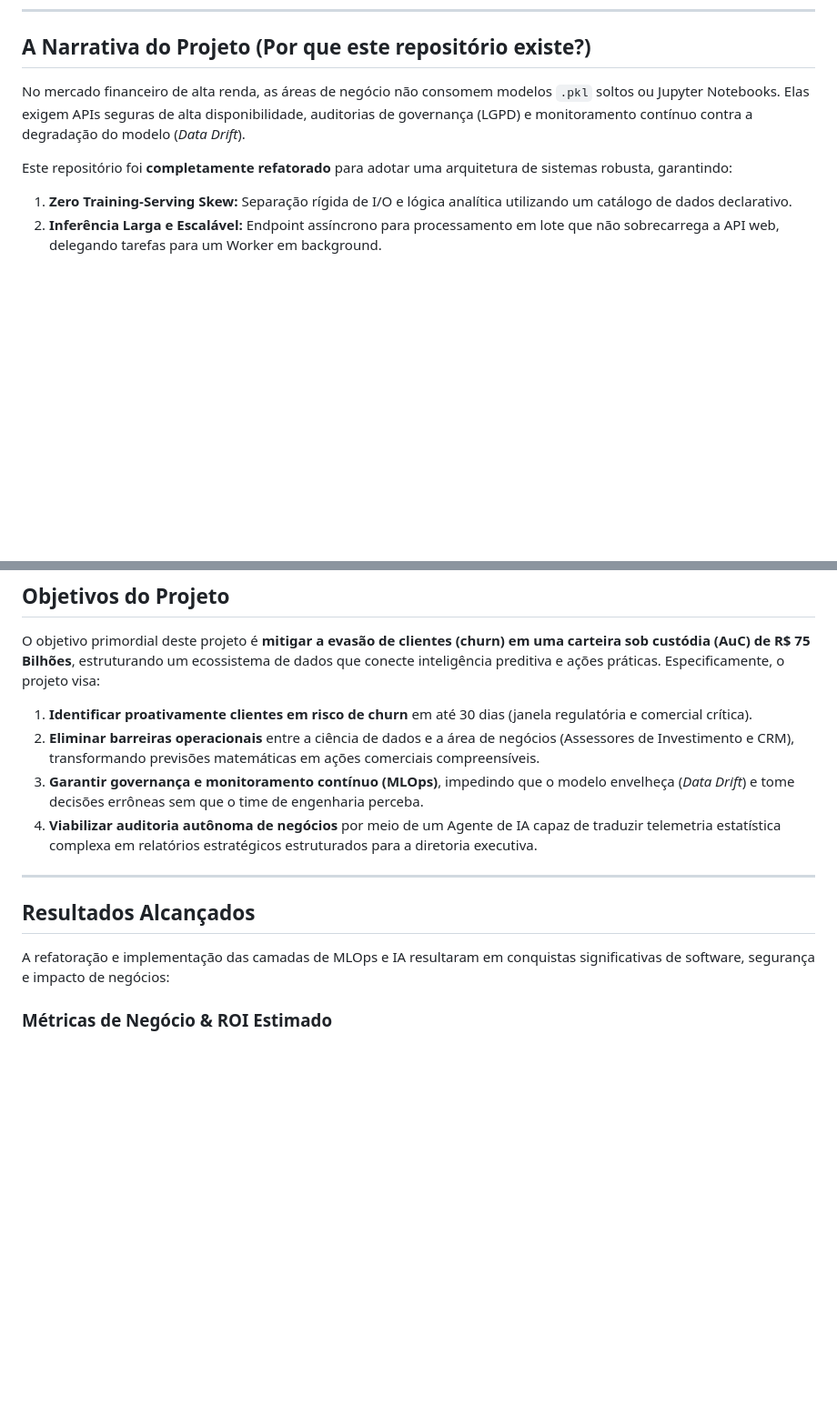
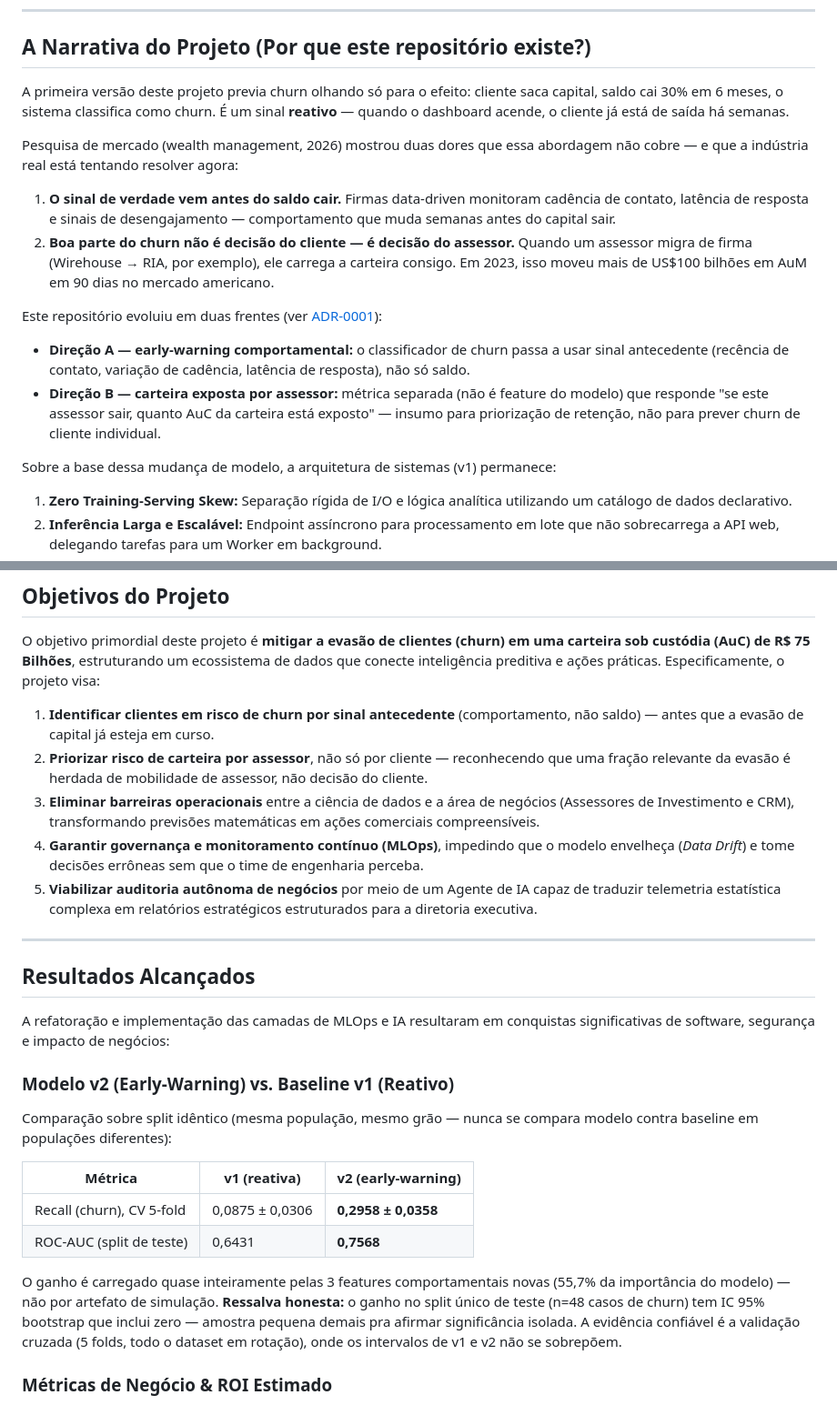
Before and after one commit to luizmaibashi/pipeline_churn_finance, a Markdown page: README.md, 2 parts joined by grey strips. Shown at 91% size. Rendered like a GitHub page; blank space fills up the shorter version.

Commit message:
docs: atualiza README com a narrativa v2 (early-warning + advisor attrition)
Narrativa, objetivos e resultados agora refletem a dor de mercado real
(sinal antecedente vs. reativo, mobilidade de assessor) e os numeros
reais da comparacao v1 vs v2, incluindo a ressalva honesta sobre o IC
do split unico vs. a evidencia mais forte da validacao cruzada.

Co-Authored-By: Claude Sonnet 5 <noreply@anthropic.com>

```diff
--- a/README.md
+++ b/README.md
@@ -12,9 +12,18 @@ Bem-vindo ao repositório do **Churn Finance Pipeline**. Este projeto foi constr
 
 ## A Narrativa do Projeto (Por que este repositório existe?)
 
-No mercado financeiro de alta renda, as áreas de negócio não consomem modelos `.pkl` soltos ou Jupyter Notebooks. Elas exigem APIs seguras de alta disponibilidade, auditorias de governança (LGPD) e monitoramento contínuo contra a degradação do modelo (*Data Drift*).
+A primeira versão deste projeto previa churn olhando só para o efeito: cliente saca capital, saldo cai 30% em 6 meses, o sistema classifica como churn. É um sinal **reativo** — quando o dashboard acende, o cliente já está de saída há semanas.
 
-Este repositório foi **completamente refatorado** para adotar uma arquitetura de sistemas robusta, garantindo:
+Pesquisa de mercado (wealth management, 2026) mostrou duas dores que essa abordagem não cobre — e que a indústria real está tentando resolver agora:
+
+1. **O sinal de verdade vem antes do saldo cair.** Firmas data-driven monitoram cadência de contato, latência de resposta e sinais de desengajamento — comportamento que muda semanas antes do capital sair.
+2. **Boa parte do churn não é decisão do cliente — é decisão do assessor.** Quando um assessor migra de firma (Wirehouse → RIA, por exemplo), ele carrega a carteira consigo. Em 2023, isso moveu mais de US$100 bilhões em AuM em 90 dias no mercado americano.
+
+Este repositório evoluiu em duas frentes (ver [ADR-0001](docs/adr/0001-refatoracao-early-warning-advisor-attrition.md)):
+- **Direção A — early-warning comportamental:** o classificador de churn passa a usar sinal antecedente (recência de contato, variação de cadência, latência de resposta), não só saldo.
+- **Direção B — carteira exposta por assessor:** métrica separada (não é feature do modelo) que responde "se este assessor sair, quanto AuC da carteira está exposto" — insumo para priorização de retenção, não para prever churn de cliente individual.
+
+Sobre a base dessa mudança de modelo, a arquitetura de sistemas (v1) permanece:
 1. **Zero Training-Serving Skew:** Separação rígida de I/O e lógica analítica utilizando um catálogo de dados declarativo.
 2. **Inferência Larga e Escalável:** Endpoint assíncrono para processamento em lote que não sobrecarrega a API web, delegando tarefas para um Worker em background.
 3. **Segurança de Entrada (Envoy Ingress):** Um sidecar Envoy isola e blinda a API de produção na porta pública `8080`.
@@ -26,16 +35,28 @@ Este repositório foi **completamente refatorado** para adotar uma arquitetura d
 ## Objetivos do Projeto
 
 O objetivo primordial deste projeto é **mitigar a evasão de clientes (churn) em uma carteira sob custódia (AuC) de R$ 75 Bilhões**, estruturando um ecossistema de dados que conecte inteligência preditiva e ações práticas. Especificamente, o projeto visa:
-1. **Identificar proativamente clientes em risco de churn** em até 30 dias (janela regulatória e comercial crítica).
-2. **Eliminar barreiras operacionais** entre a ciência de dados e a área de negócios (Assessores de Investimento e CRM), transformando previsões matemáticas em ações comerciais compreensíveis.
-3. **Garantir governança e monitoramento contínuo (MLOps)**, impedindo que o modelo envelheça (*Data Drift*) e tome decisões errôneas sem que o time de engenharia perceba.
-4. **Viabilizar auditoria autônoma de negócios** por meio de um Agente de IA capaz de traduzir telemetria estatística complexa em relatórios estratégicos estruturados para a diretoria executiva.
+1. **Identificar clientes em risco de churn por sinal antecedente** (comportamento, não saldo) — antes que a evasão de capital já esteja em curso.
+2. **Priorizar risco de carteira por assessor**, não só por cliente — reconhecendo que uma fração relevante da evasão é herdada de mobilidade de assessor, não decisão do cliente.
+3. **Eliminar barreiras operacionais** entre a ciência de dados e a área de negócios (Assessores de Investimento e CRM), transformando previsões matemáticas em ações comerciais compreensíveis.
+4. **Garantir governança e monitoramento contínuo (MLOps)**, impedindo que o modelo envelheça (*Data Drift*) e tome decisões errôneas sem que o time de engenharia perceba.
+5. **Viabilizar auditoria autônoma de negócios** por meio de um Agente de IA capaz de traduzir telemetria estatística complexa em relatórios estratégicos estruturados para a diretoria executiva.
 
 ---
 
 ## Resultados Alcançados
 
 A refatoração e implementação das camadas de MLOps e IA resultaram em conquistas significativas de software, segurança e impacto de negócios:
+
+### Modelo v2 (Early-Warning) vs. Baseline v1 (Reativo)
+
+Comparação sobre split idêntico (mesma população, mesmo grão — nunca se compara modelo contra baseline em populações diferentes):
+
+| Métrica | v1 (reativa) | v2 (early-warning) |
+|---|---|---|
+| Recall (churn), CV 5-fold | 0,0875 ± 0,0306 | **0,2958 ± 0,0358** |
+| ROC-AUC (split de teste) | 0,6431 | **0,7568** |
+
+O ganho é carregado quase inteiramente pelas 3 features comportamentais novas (55,7% da importância do modelo) — não por artefato de simulação. **Ressalva honesta:** o ganho no split único de teste (n=48 casos de churn) tem IC 95% bootstrap que inclui zero — amostra pequena demais pra afirmar significância isolada. A evidência confiável é a validação cruzada (5 folds, todo o dataset em rotação), onde os intervalos de v1 e v2 não se sobrepõem.
 
 ### Métricas de Negócio & ROI Estimado
 * **Redução de Churn e Preservação de Receita:** Com base na modelagem preditiva e nos thresholds ajustados por segmento de risco (Varejo: 0.40, Alta Renda: 0.50, Wealth/Corporate: 0.60), o projeto atinge a meta do `PROBLEM.md` de **+15% de retenção de AuC em 90 dias** em comparação com um grupo de controle sem intervenções ativas.
```
